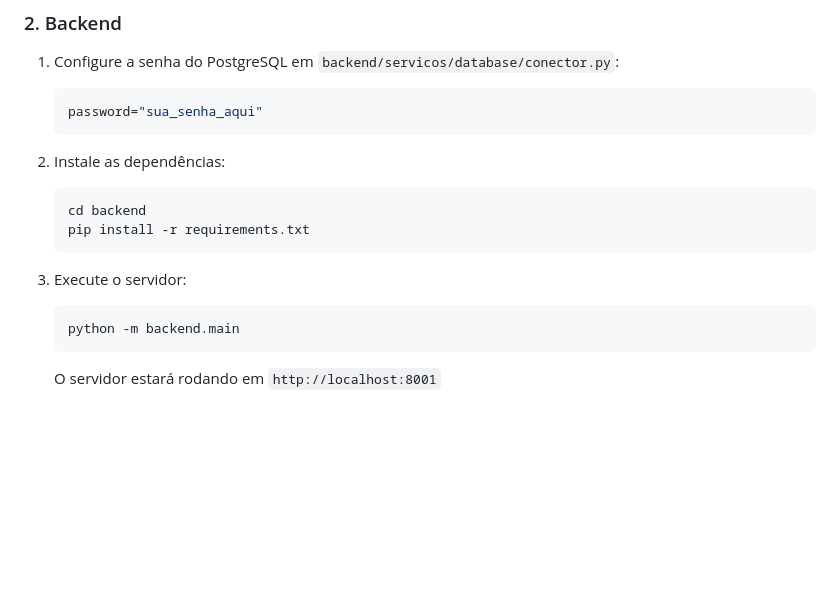
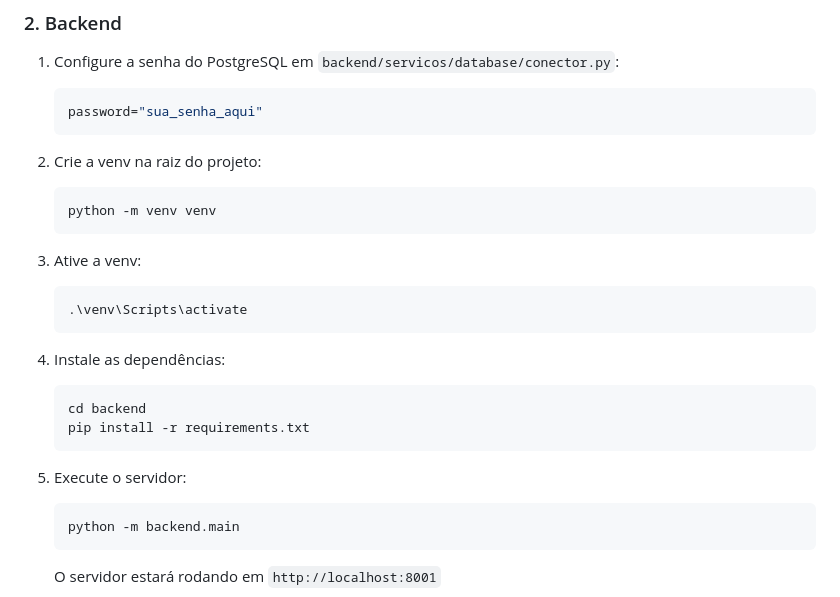
Before and after one commit to Sepakku/trabalho-final-bd1, a Markdown page: README.md, the part around the change. Drawn GitHub-style; blank space fills up the shorter version.

````diff
--- a/README.md
+++ b/README.md
@@ -39,13 +39,22 @@ Sistema de e-commerce simples com duas interfaces principais: uma para comprador
    password="sua_senha_aqui"
    ```
 
-2. Instale as dependências:
+2. Crie a venv na raiz do projeto:
+   ```bash
+   python -m venv venv
+   ```
+3. Ative a venv:
+   ```bash
+   .\venv\Scripts\activate
+   ```
+
+4. Instale as dependências:
    ```bash
    cd backend
    pip install -r requirements.txt
    ```
 
-3. Execute o servidor:
+5. Execute o servidor:
    ```bash
    python -m backend.main
    ```
````
